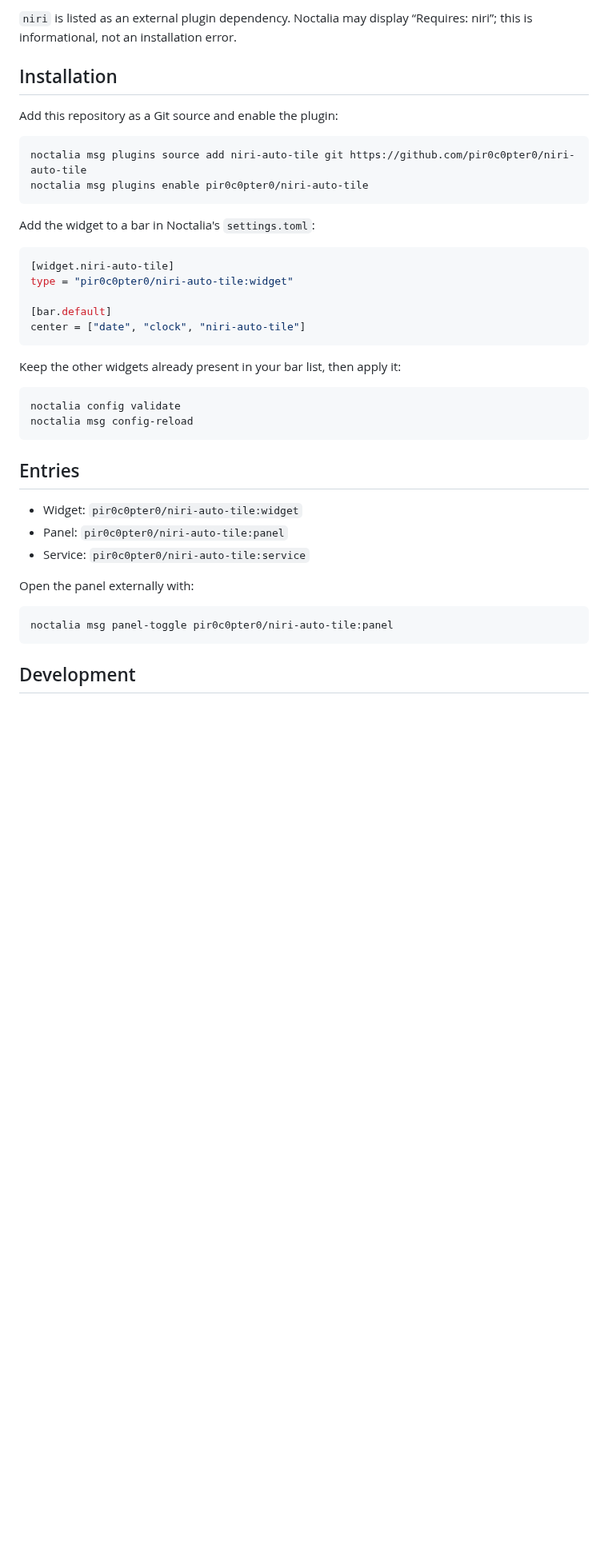
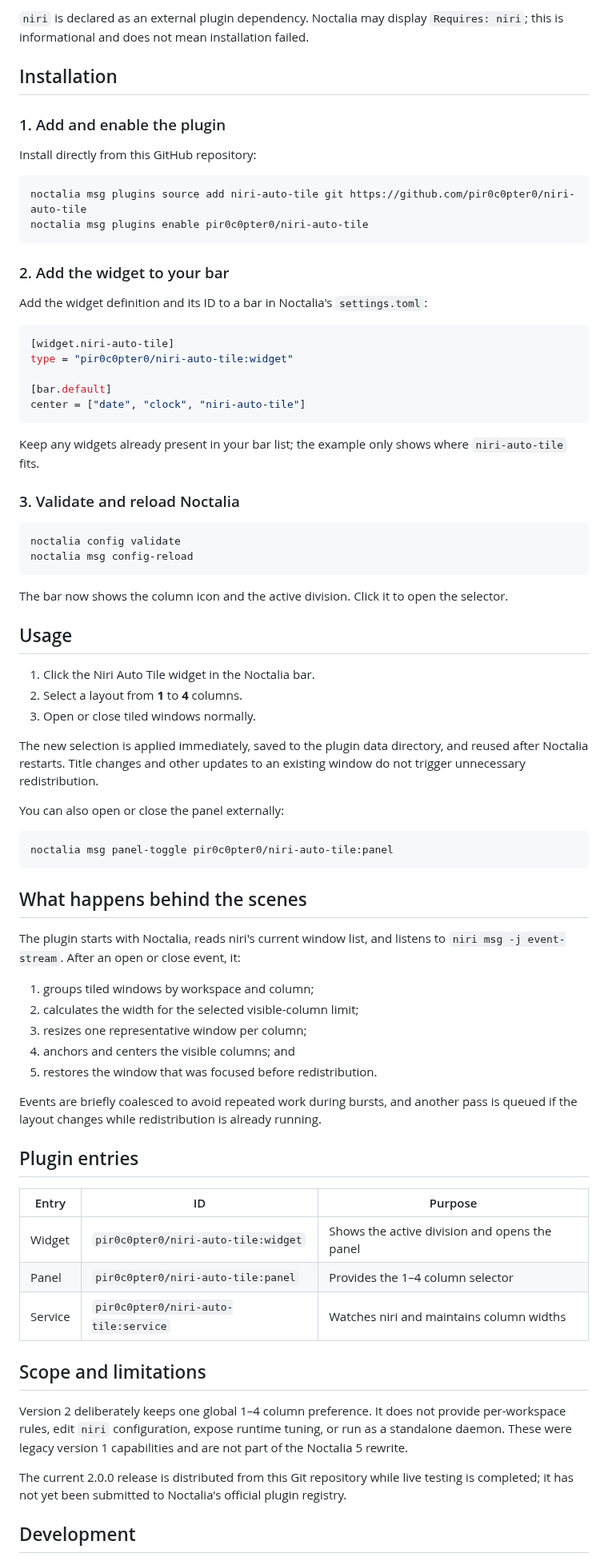
Before and after one commit to pir0c0pter0/niri-auto-tile, a Markdown page: README.md, the part around one of its changes. Shown at 80% size. Drawn GitHub-style; blank space fills up the shorter version.

````diff
--- a/README.md
+++ b/README.md
@@ -26,17 +61,21 @@ screen. With more columns, each keeps `100 / division` percent width.
 
-`niri` is listed as an external plugin dependency. Noctalia may display
-“Requires: niri”; this is informational, not an installation error.
+`niri` is declared as an external plugin dependency. Noctalia may display
+`Requires: niri`; this is informational and does not mean installation failed.
 
 ## Installation
 
-Add this repository as a Git source and enable the plugin:
+### 1. Add and enable the plugin
+
+Install directly from this GitHub repository:
 
 ```bash
 noctalia msg plugins source add niri-auto-tile git https://github.com/pir0c0pter0/niri-auto-tile
 noctalia msg plugins enable pir0c0pter0/niri-auto-tile
 ```
 
-Add the widget to a bar in Noctalia's `settings.toml`:
+### 2. Add the widget to your bar
+
+Add the widget definition and its ID to a bar in Noctalia's `settings.toml`:
 
 ```toml
 [widget.niri-auto-tile]
@@ -46,23 +85,66 @@ type = "pir0c0pter0/niri-auto-tile:widget"
 center = ["date", "clock", "niri-auto-tile"]
 ```
 
-Keep the other widgets already present in your bar list, then apply it:
+Keep any widgets already present in your bar list; the example only shows where
+`niri-auto-tile` fits.
+
+### 3. Validate and reload Noctalia
 
 ```bash
 noctalia config validate
 noctalia msg config-reload
 ```
 
-## Entries
+The bar now shows the column icon and the active division. Click it to open the
+selector.
 
-- Widget: `pir0c0pter0/niri-auto-tile:widget`
-- Panel: `pir0c0pter0/niri-auto-tile:panel`
-- Service: `pir0c0pter0/niri-auto-tile:service`
+## Usage
 
-Open the panel externally with:
+1. Click the Niri Auto Tile widget in the Noctalia bar.
+2. Select a layout from **1** to **4** columns.
+3. Open or close tiled windows normally.
+
+The new selection is applied immediately, saved to the plugin data directory,
+and reused after Noctalia restarts. Title changes and other updates to an
+existing window do not trigger unnecessary redistribution.
+
+You can also open or close the panel externally:
 
 ```bash
 noctalia msg panel-toggle pir0c0pter0/niri-auto-tile:panel
 ```
 
+## What happens behind the scenes
+
+The plugin starts with Noctalia, reads niri's current window list, and listens
+to `niri msg -j event-stream`. After an open or close event, it:
+
+1. groups tiled windows by workspace and column;
+2. calculates the width for the selected visible-column limit;
+3. resizes one representative window per column;
+4. anchors and centers the visible columns; and
+5. restores the window that was focused before redistribution.
+
+Events are briefly coalesced to avoid repeated work during bursts, and another
+pass is queued if the layout changes while redistribution is already running.
+
+## Plugin entries
+
+| Entry | ID | Purpose |
+|---|---|---|
+| Widget | `pir0c0pter0/niri-auto-tile:widget` | Shows the active division and opens the panel |
+| Panel | `pir0c0pter0/niri-auto-tile:panel` | Provides the 1–4 column selector |
+| Service | `pir0c0pter0/niri-auto-tile:service` | Watches niri and maintains column widths |
+
+## Scope and limitations
+
+Version 2 deliberately keeps one global 1–4 column preference. It does not
+provide per-workspace rules, edit `niri` configuration, expose runtime tuning,
+or run as a standalone daemon. These were legacy version 1 capabilities and
+are not part of the Noctalia 5 rewrite.
+
+The current 2.0.0 release is distributed from this Git repository while live
+testing is completed; it has not yet been submitted to Noctalia's official
+plugin registry.
+
 ## Development
````
Also changed, not shown: other parts of README.md (+70 -17 lines), docs/column-layout.png (added).
